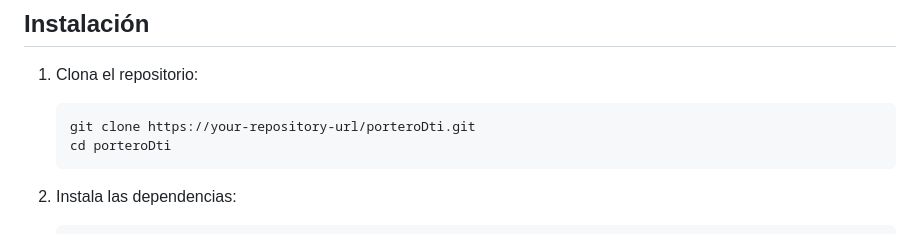
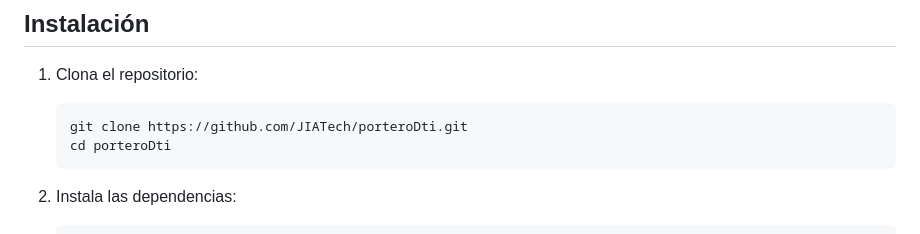
Before and after one commit to JIATech/porteroDti, a Markdown page: README.md, the part around the change. GitHub-like rendering.

Commit message:
Update repository URL in README.md

````diff
--- a/README.md
+++ b/README.md
@@ -33,7 +33,7 @@ Portero DTI es una aplicación de comunicación en tiempo real desarrollada con
 
 1. Clona el repositorio:
    ```bash
-   git clone https://your-repository-url/porteroDti.git
+   git clone https://github.com/JIATech/porteroDti.git
    cd porteroDti
    ```
 
````
